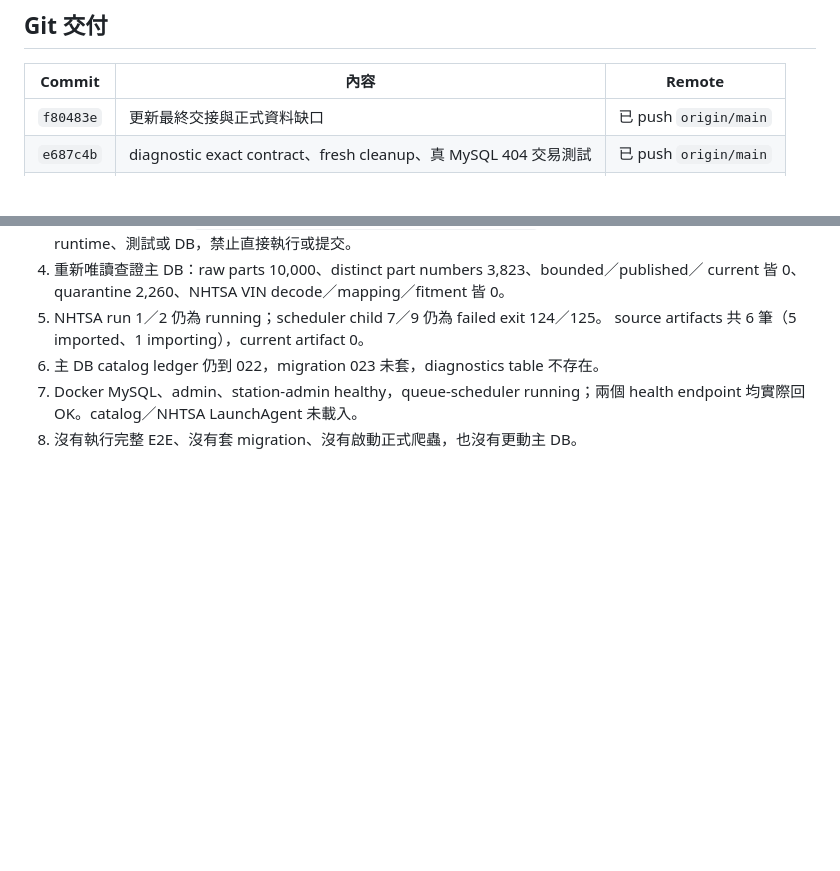
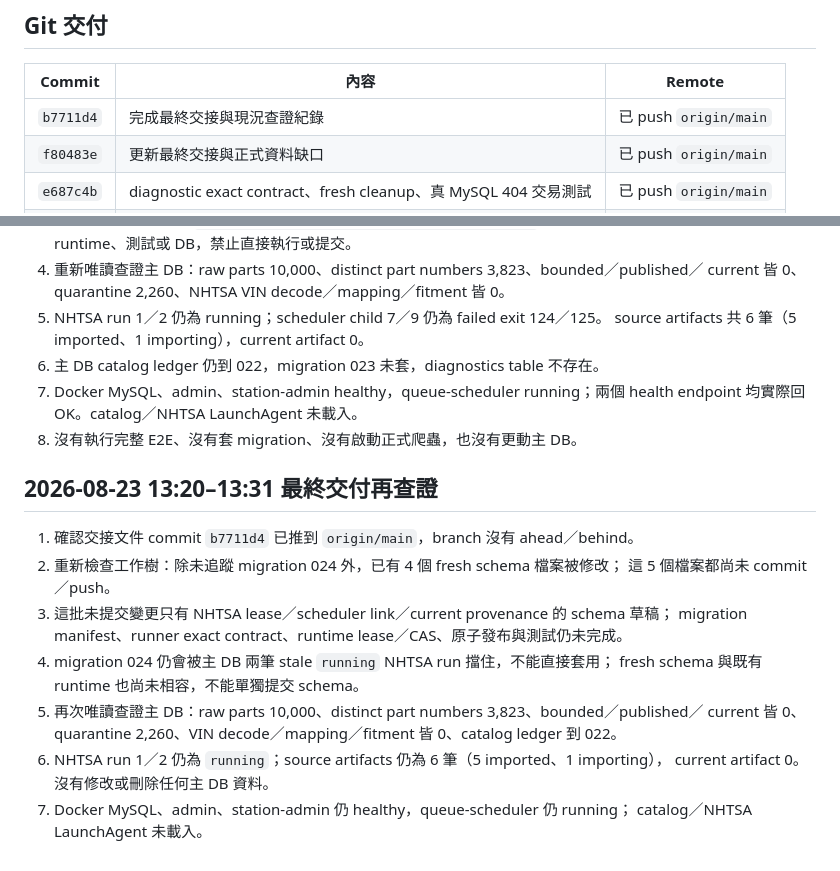
Before and after one commit to a861252012/partsouq-catalog, a Markdown page: docs/progress-log-2026-08-23.md, 2 parts joined by grey strips. Drawn GitHub-style; blank space fills up the shorter version.

```diff
--- a/docs/progress-log-2026-08-23.md
+++ b/docs/progress-log-2026-08-23.md
@@ -4,6 +4,7 @@
 
 | Commit | 內容 | Remote |
 |---|---|---|
+| `b7711d4` | 完成最終交接與現況查證紀錄 | 已 push `origin/main` |
 | `f80483e` | 更新最終交接與正式資料缺口 | 已 push `origin/main` |
 | `e687c4b` | diagnostic exact contract、fresh cleanup、真 MySQL 404 交易測試 | 已 push `origin/main` |
 | `949d91e` | 最終交接與進度文件 | 已 push |
@@ -99,3 +100,19 @@
 7. Docker MySQL、admin、station-admin healthy，queue-scheduler running；兩個 health endpoint
    均實際回 OK。catalog／NHTSA LaunchAgent 未載入。
 8. 沒有執行完整 E2E、沒有套 migration、沒有啟動正式爬蟲，也沒有更動主 DB。
+
+## 2026-08-23 13:20–13:31 最終交付再查證
+
+1. 確認交接文件 commit `b7711d4` 已推到 `origin/main`，branch 沒有 ahead／behind。
+2. 重新檢查工作樹：除未追蹤 migration 024 外，已有 4 個 fresh schema 檔案被修改；
+   這 5 個檔案都尚未 commit／push。
+3. 這批未提交變更只有 NHTSA lease／scheduler link／current provenance 的 schema 草稿；
+   migration manifest、runner exact contract、runtime lease／CAS、原子發布與測試仍未完成。
+4. migration 024 仍會被主 DB 兩筆 stale `running` NHTSA run 擋住，不能直接套用；
+   fresh schema 與既有 runtime 也尚未相容，不能單獨提交 schema。
+5. 再次唯讀查證主 DB：raw parts 10,000、distinct part numbers 3,823、bounded／published／
+   current 皆 0、quarantine 2,260、VIN decode／mapping／fitment 皆 0、catalog ledger 到 022。
+6. NHTSA run 1／2 仍為 `running`；source artifacts 仍為 6 筆（5 imported、1 importing），
+   current artifact 0。沒有修改或刪除任何主 DB 資料。
+7. Docker MySQL、admin、station-admin 仍 healthy，queue-scheduler 仍 running；
+   catalog／NHTSA LaunchAgent 未載入。
```
Also changed, not shown: docs/handoff-2026-08-23.md (+16 -9 lines).
